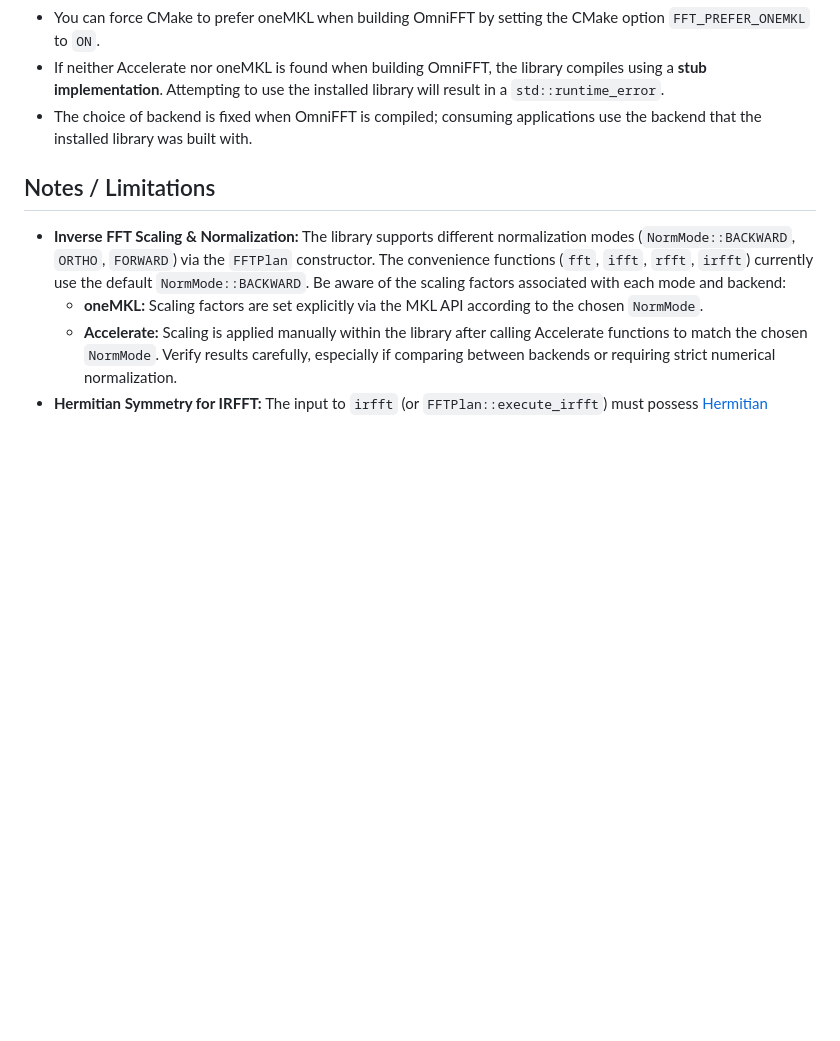
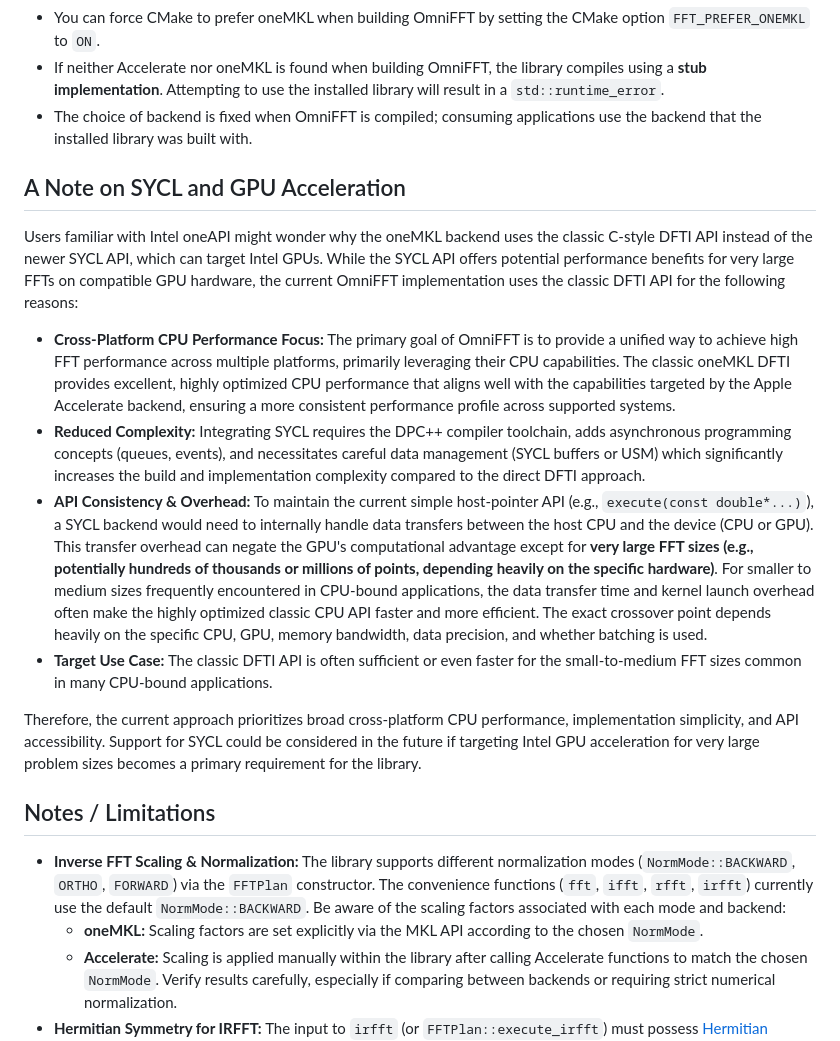
Before and after one commit to TwoWells/OmniDSP, a Markdown page: README.md, the part around the change printed below. GitHub-like rendering; blank space fills up the shorter version.

Commit message:
Add note to readme about SYCL

```diff
--- a/README.md
+++ b/README.md
@@ -259,6 +259,17 @@ int main() {
 *   If neither Accelerate nor oneMKL is found when building OmniFFT, the library compiles using a **stub implementation**. Attempting to use the installed library will result in a `std::runtime_error`.
 *   The choice of backend is fixed when OmniFFT is compiled; consuming applications use the backend that the installed library was built with.
 
+## A Note on SYCL and GPU Acceleration
+
+Users familiar with Intel oneAPI might wonder why the oneMKL backend uses the classic C-style DFTI API instead of the newer SYCL API, which can target Intel GPUs. While the SYCL API offers potential performance benefits for very large FFTs on compatible GPU hardware, the current OmniFFT implementation uses the classic DFTI API for the following reasons:
+
+*   **Cross-Platform CPU Performance Focus:** The primary goal of OmniFFT is to provide a unified way to achieve high FFT performance across multiple platforms, primarily leveraging their CPU capabilities. The classic oneMKL DFTI provides excellent, highly optimized CPU performance that aligns well with the capabilities targeted by the Apple Accelerate backend, ensuring a more consistent performance profile across supported systems.
+*   **Reduced Complexity:** Integrating SYCL requires the DPC++ compiler toolchain, adds asynchronous programming concepts (queues, events), and necessitates careful data management (SYCL buffers or USM) which significantly increases the build and implementation complexity compared to the direct DFTI approach.
+*   **API Consistency & Overhead:** To maintain the current simple host-pointer API (e.g., `execute(const double*...)`), a SYCL backend would need to internally handle data transfers between the host CPU and the device (CPU or GPU). This transfer overhead can negate the GPU's computational advantage except for **very large FFT sizes (e.g., potentially hundreds of thousands or millions of points, depending heavily on the specific hardware)**. For smaller to medium sizes frequently encountered in CPU-bound applications, the data transfer time and kernel launch overhead often make the highly optimized classic CPU API faster and more efficient. The exact crossover point depends heavily on the specific CPU, GPU, memory bandwidth, data precision, and whether batching is used.
+*   **Target Use Case:** The classic DFTI API is often sufficient or even faster for the small-to-medium FFT sizes common in many CPU-bound applications.
+
+Therefore, the current approach prioritizes broad cross-platform CPU performance, implementation simplicity, and API accessibility. Support for SYCL could be considered in the future if targeting Intel GPU acceleration for very large problem sizes becomes a primary requirement for the library.
+
 ## Notes / Limitations
 
 *   **Inverse FFT Scaling & Normalization:** The library supports different normalization modes (`NormMode::BACKWARD`, `ORTHO`, `FORWARD`) via the `FFTPlan` constructor. The convenience functions (`fft`, `ifft`, `rfft`, `irfft`) currently use the default `NormMode::BACKWARD`. Be aware of the scaling factors associated with each mode and backend:
```
Also changed, not shown: other parts of README.md (+3 -3 lines).
